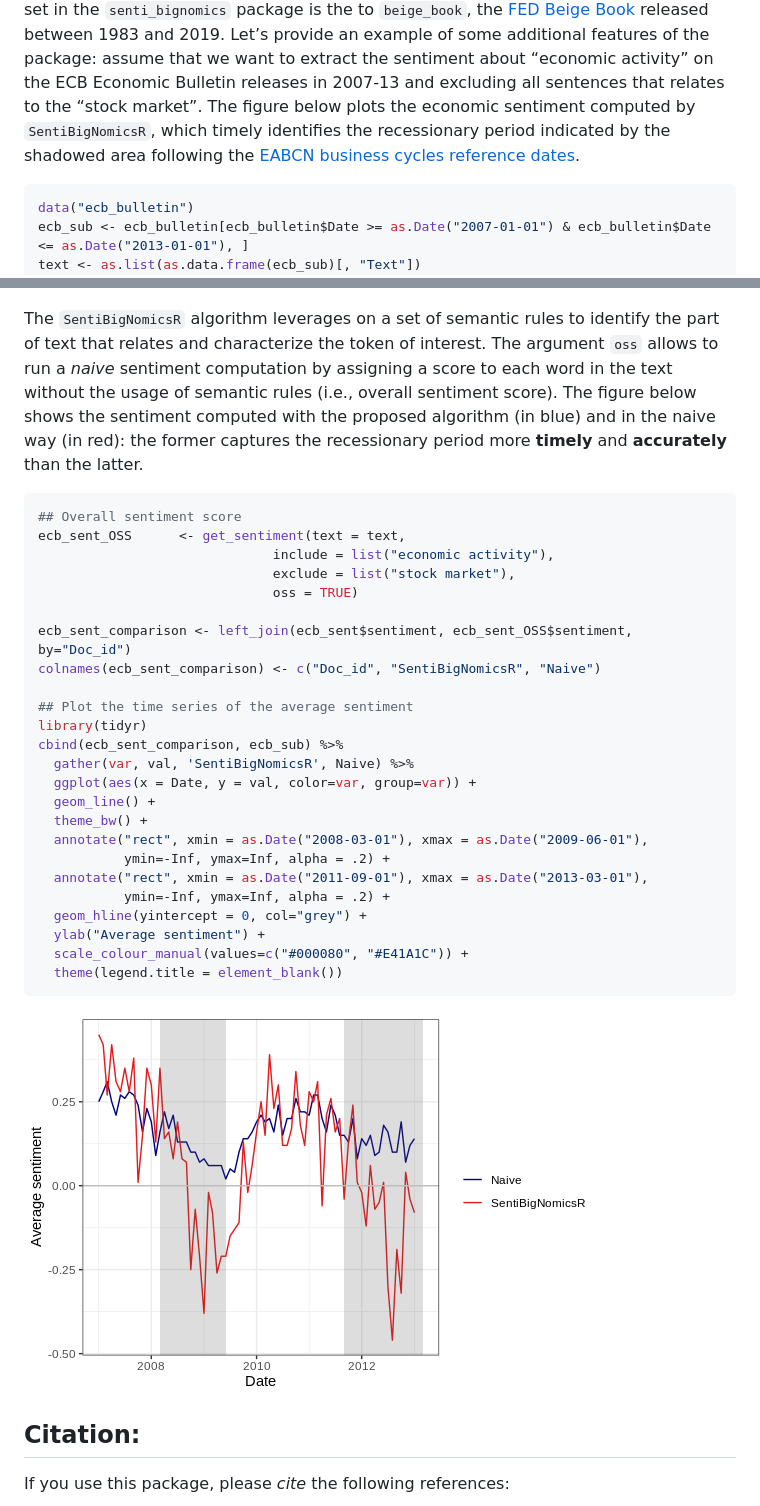
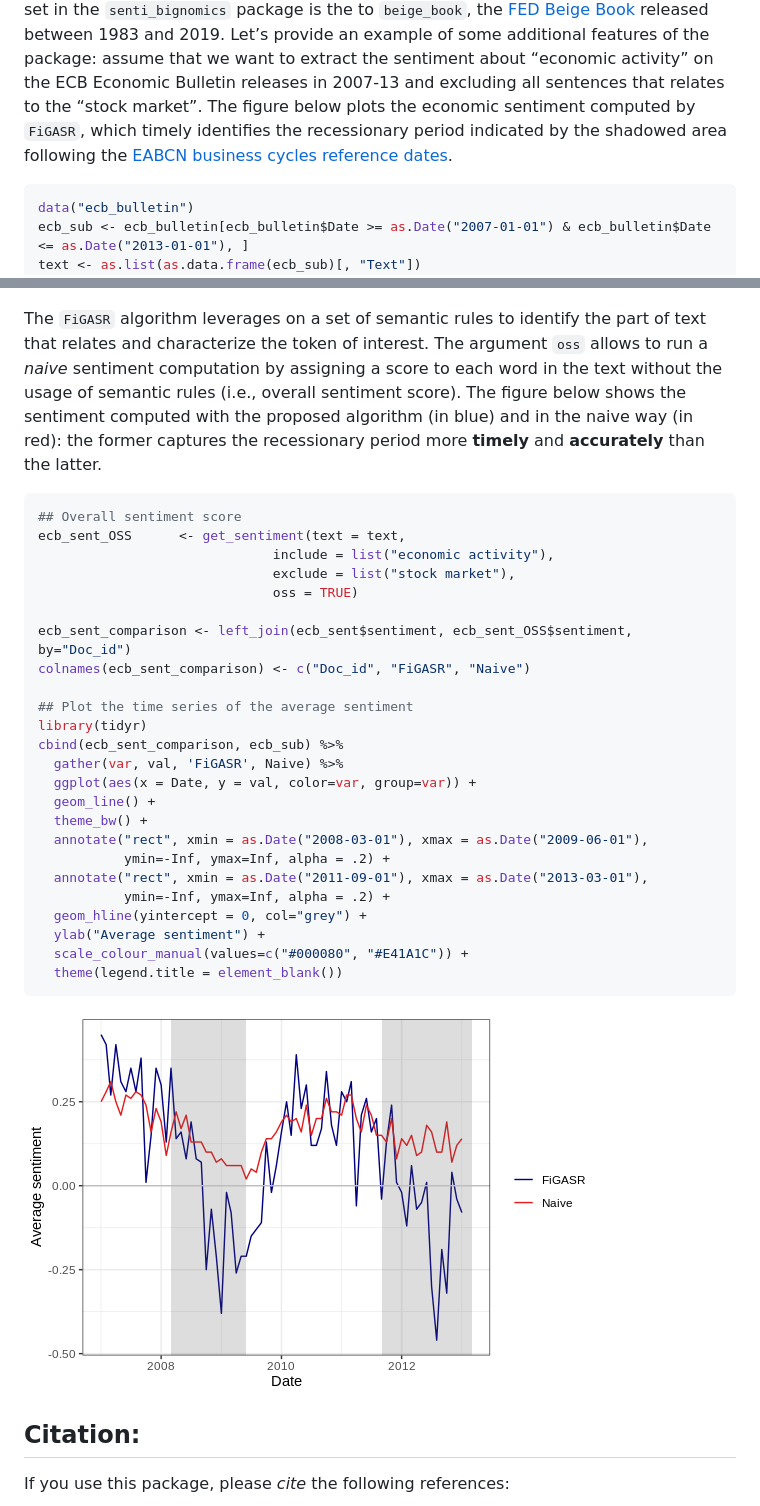
Before and after one commit to lucabarbaglia/FiGASR, a Markdown page: README.md, 2 parts joined by grey strips. Rendered like a GitHub page; pictures changed too: man/figures/README-OSS ECB Economic Bulletin-1.png.

````diff
--- a/README.md
+++ b/README.md
@@ -94,9 +94,8 @@ additional features of the package: assume that we want to extract the
 sentiment about “economic activity” on the ECB Economic Bulletin
 releases in 2007-13 and excluding all sentences that relates to the
 “stock market”. The figure below plots the economic sentiment computed
-by `SentiBigNomicsR`, which timely identifies the recessionary period
-indicated by the shadowed area following the [EABCN business cycles
-reference
+by `FiGASR`, which timely identifies the recessionary period indicated
+by the shadowed area following the [EABCN business cycles reference
 dates](https://eabcn.org/dc/chronology-euro-area-business-cycles).
 
 ``` r
@@ -132,14 +131,14 @@ ecb_dates %>%
 
 ![](man/figures/README-ECB%20Economic%20Bulletin-1.png)<!-- -->
 
-The `SentiBigNomicsR` algorithm leverages on a set of semantic rules to
-identify the part of text that relates and characterize the token of
-interest. The argument `oss` allows to run a *naive* sentiment
-computation by assigning a score to each word in the text without the
-usage of semantic rules (i.e., overall sentiment score). The figure
-below shows the sentiment computed with the proposed algorithm (in blue)
-and in the naive way (in red): the former captures the recessionary
-period more **timely** and **accurately** than the latter.
+The `FiGASR` algorithm leverages on a set of semantic rules to identify
+the part of text that relates and characterize the token of interest.
+The argument `oss` allows to run a *naive* sentiment computation by
+assigning a score to each word in the text without the usage of semantic
+rules (i.e., overall sentiment score). The figure below shows the
+sentiment computed with the proposed algorithm (in blue) and in the
+naive way (in red): the former captures the recessionary period more
+**timely** and **accurately** than the latter.
 
 ``` r
 ## Overall sentiment score
@@ -149,12 +148,12 @@ ecb_sent_OSS      <- get_sentiment(text = text,
                               oss = TRUE)
 
 ecb_sent_comparison <- left_join(ecb_sent$sentiment, ecb_sent_OSS$sentiment, by="Doc_id")
-colnames(ecb_sent_comparison) <- c("Doc_id", "SentiBigNomicsR", "Naive")
+colnames(ecb_sent_comparison) <- c("Doc_id", "FiGASR", "Naive")
 
 ## Plot the time series of the average sentiment
 library(tidyr)
 cbind(ecb_sent_comparison, ecb_sub) %>%
-  gather(var, val, 'SentiBigNomicsR', Naive) %>%
+  gather(var, val, 'FiGASR', Naive) %>%
   ggplot(aes(x = Date, y = val, color=var, group=var)) +
   geom_line() +
   theme_bw() +
````
Also changed, not shown: other parts of README.md (+12 -12 lines), 3 other files.
